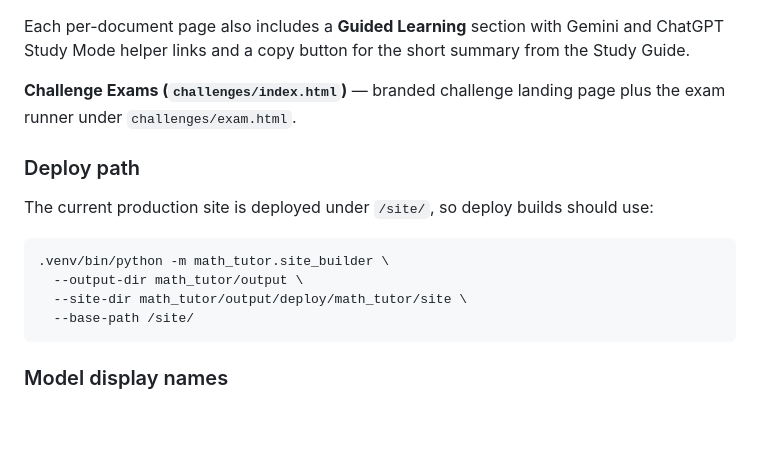
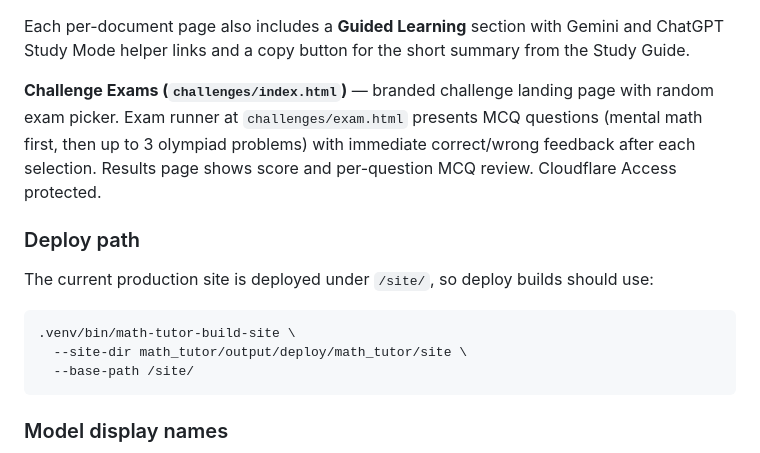
Before and after one commit to ShahNiravG/math-tutor, a Markdown page: math_tutor/README.md, the part around the change. GitHub-like rendering; blank space fills up the shorter version.

Commit message:
Update docs: site redesign, MCQ challenge exams, deploy base-path /site/
Co-Authored-By: Claude Sonnet 4.6 <noreply@anthropic.com>

````diff
--- a/math_tutor/README.md
+++ b/math_tutor/README.md
@@ -137,15 +137,14 @@ Useful flags:
 
 Each per-document page also includes a **Guided Learning** section with Gemini and ChatGPT Study Mode helper links and a copy button for the short summary from the Study Guide.
 
-**Challenge Exams (`challenges/index.html`)** — branded challenge landing page plus the exam runner under `challenges/exam.html`.
+**Challenge Exams (`challenges/index.html`)** — branded challenge landing page with random exam picker. Exam runner at `challenges/exam.html` presents MCQ questions (mental math first, then up to 3 olympiad problems) with immediate correct/wrong feedback after each selection. Results page shows score and per-question MCQ review. Cloudflare Access protected.
 
 ### Deploy path
 
 The current production site is deployed under `/site/`, so deploy builds should use:
 
 ```bash
-.venv/bin/python -m math_tutor.site_builder \
-  --output-dir math_tutor/output \
+.venv/bin/math-tutor-build-site \
   --site-dir math_tutor/output/deploy/math_tutor/site \
   --base-path /site/
 ```
````
Also changed, not shown: math_tutor/HANDOFF.md (+12 -2 lines), math_tutor/TASK_HISTORY.md (+66 -0 lines).
